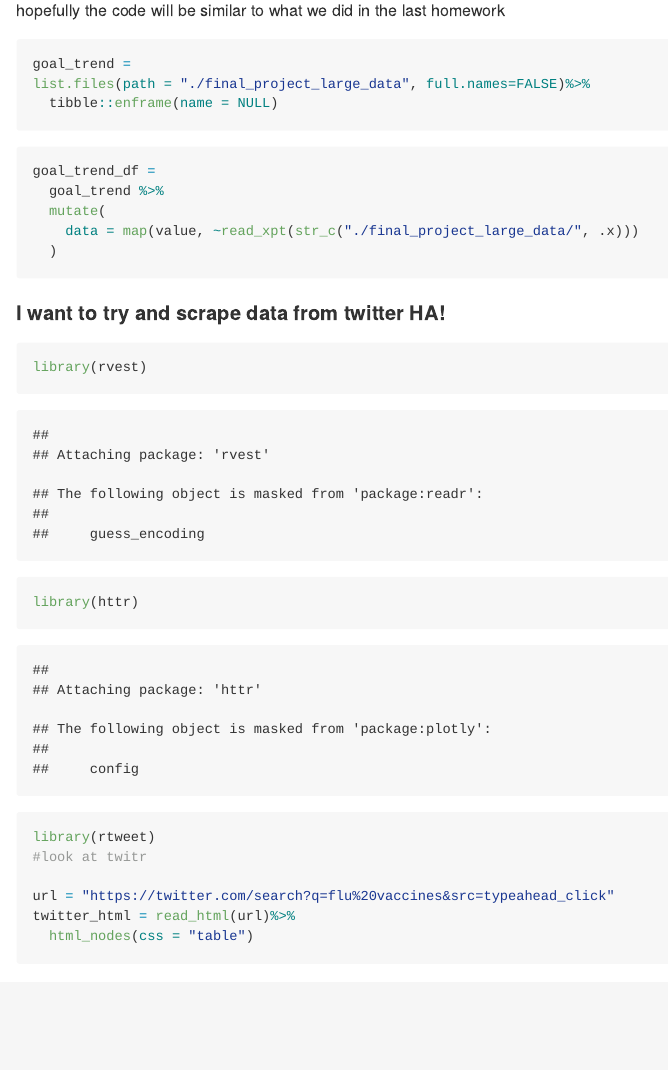
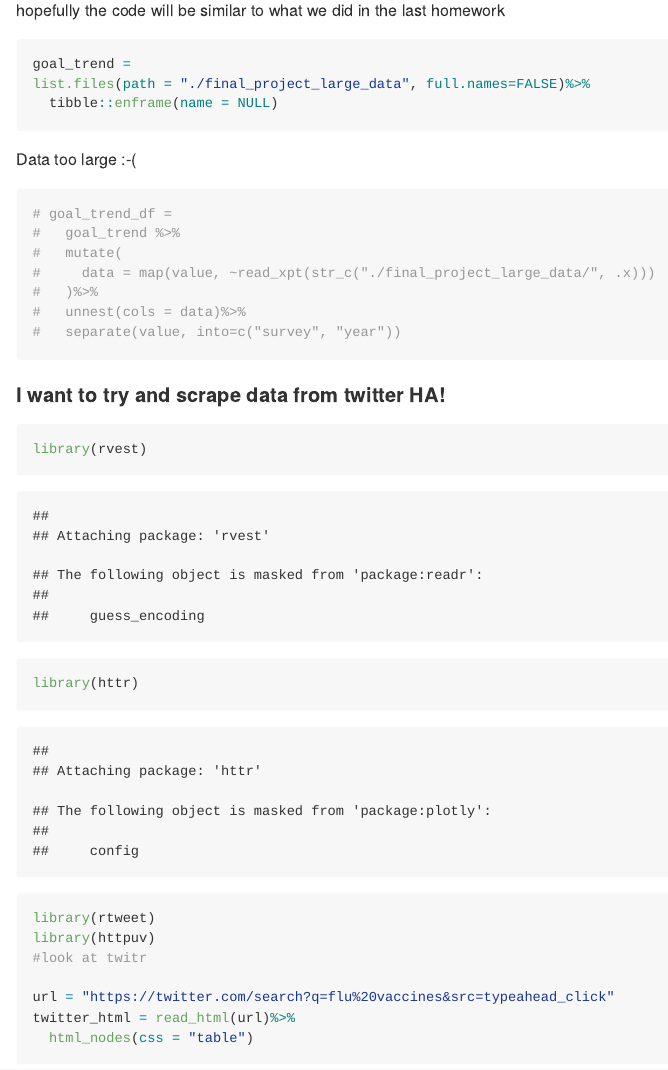
Before and after one commit to mggn/p8105_final_project, an R Markdown document (BRFSS_data_exploration.Rmd): the page in a window 1100 px wide, from 6000 px down. Rendered offline with R 4.5, knitr and Pandoc, with nearby package versions; some code elsewhere in the file could not run offline; column names are cleaned by a stand-in for the janitor package.

Commit message:
used rtweet to pull data from twitter. Will play around with later

````diff
--- a/BRFSS_data_exploration.Rmd
+++ b/BRFSS_data_exploration.Rmd
@@ -299,12 +299,16 @@ list.files(path = "./final_project_large_data", full.names=FALSE)%>%
   tibble::enframe(name = NULL)
 
 ```
+
+Data too large :-(
 ```{r}
-goal_trend_df =
-  goal_trend %>%
-  mutate(
-    data = map(value, ~read_xpt(str_c("./final_project_large_data/", .x)))
-  )
+# goal_trend_df =
+#   goal_trend %>%
+#   mutate(
+#     data = map(value, ~read_xpt(str_c("./final_project_large_data/", .x)))
+#   )%>%
+#   unnest(cols = data)%>%
+#   separate(value, into=c("survey", "year"))
 
 ```
 
@@ -314,6 +318,7 @@ goal_trend_df =
 library(rvest)
 library(httr)
 library(rtweet)
+library(httpuv)
 #look at twitr
 
 url = "https://twitter.com/search?q=flu%20vaccines&src=typeahead_click"
````
Also changed, not shown: BRFSS_data_exploration.Rmd (5 more changed lines).
